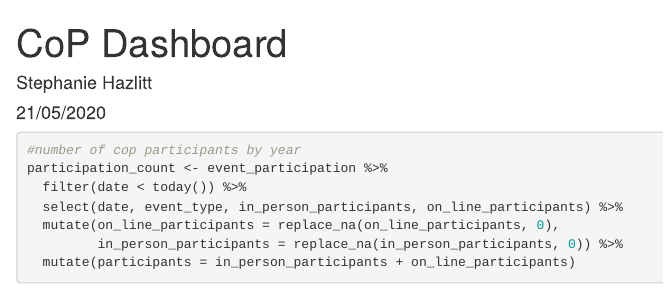
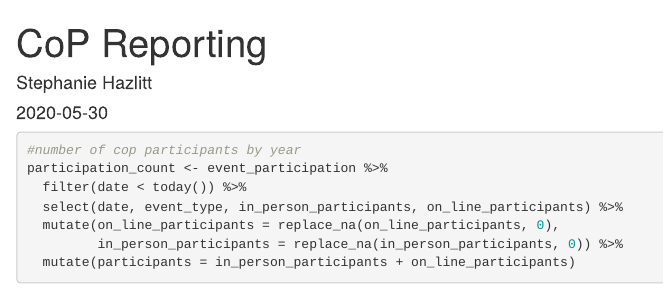
Before and after one commit to bcgov/bcgov-data-science-cop, an R Markdown document (reporting/cop-reporting.Rmd): the page in a window 1100 px wide, from its top. Rendered offline with R 4.5, knitr and Pandoc, with nearby package versions; some code elsewhere in the file could not run offline; column names are cleaned by a stand-in for the janitor package.

Commit message:
update title; use Sys.Date

```diff
--- a/reporting/cop-reporting.Rmd
+++ b/reporting/cop-reporting.Rmd
@@ -1,7 +1,7 @@
 ---
-title: "CoP Dashboard"
+title: "CoP Reporting"
 author: "Stephanie Hazlitt"
-date: "21/05/2020"
+date: "`r Sys.Date()`"
 output: html_document
 ---
 
```
